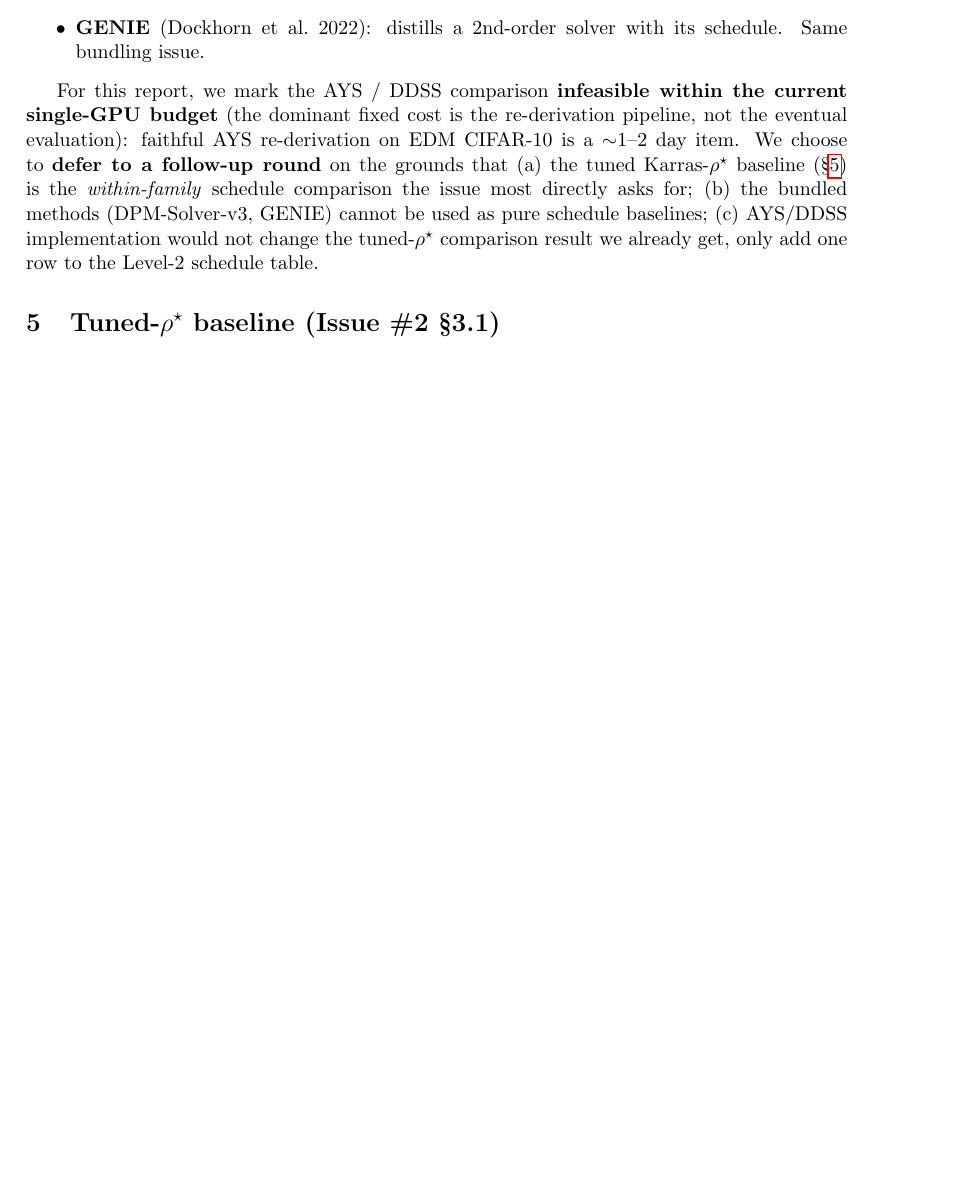
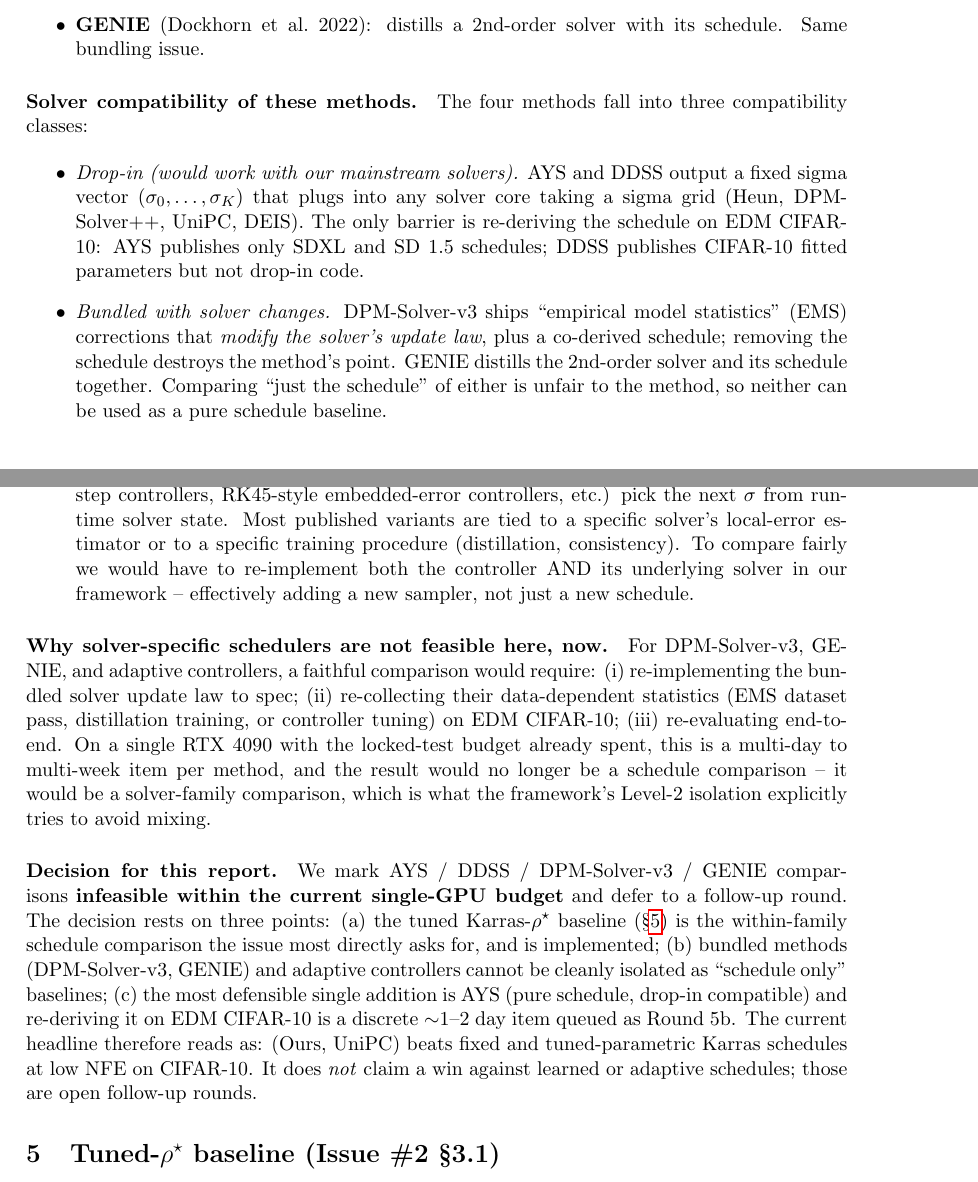
Before and after one commit to thermau5/autonomous-diffusion-experiment-factory, a LaTeX document (outputs/paper/report_locked.tex): part of page 5 of 9 before the commit and two parts of pages 5 and 6 of 10 after it, the two joined at a grey line, cut so that both start at the same text, the shorter picture padded with empty space. Compiled offline with pdfLaTeX.

Commit message:
report: explain solver compatibility of learned/adaptive schedulers + infeasibility
Replace the brief infeasibility paragraph with a three-class taxonomy:

  drop-in        AYS, DDSS -- output a sigma vector that plugs straight
                 into any mainstream solver. Only barrier is re-deriving
                 on EDM CIFAR-10 (~1-2 days).
  bundled        DPM-Solver-v3 (EMS corrections), GENIE (distilled
                 solver+schedule) -- cannot be used as a pure schedule
                 baseline because the schedule and solver are co-derived.
  solver-specific RK45-style controllers, consistency-distillation step
  online          controllers -- tied to specific solver's error
                 estimator or training procedure. Comparing fairly means
                 re-implementing both the controller AND its solver.

Explains why solver-specific schedulers are NOT feasible in the current
budget: re-implementing solver + re-collecting data-dependent statistics
on a single 4090 is multi-day-to-multi-week per method, and the result
would be a solver-family comparison, not a schedule comparison -- which
defeats the Level-2 isolation the framework requires.

Honest headline restated: (Ours, UniPC) beats fixed and tuned-parametric
Karras schedules at low NFE. Does NOT claim a win against learned or
adaptive schedules; those are open follow-up rounds (Round 5b: AYS).

```diff
--- a/outputs/paper/report_locked.tex
+++ b/outputs/paper/report_locked.tex
@@ -347,17 +347,60 @@ fixed-EDM benchmark:
   with its schedule. Same bundling issue.
 \end{itemize}
 
-For this report, we mark the AYS / DDSS comparison \textbf{infeasible
-within the current single-GPU budget} (the dominant fixed cost is the
-re-derivation pipeline, not the eventual evaluation): faithful AYS
-re-derivation on EDM CIFAR-10 is a $\sim$1--2 day item. We choose to
-\textbf{defer to a follow-up round} on the grounds that (a) the tuned
-Karras-$\rho^\star$ baseline (\S\ref{sec:tuned-rho}) is the
-\emph{within-family} schedule comparison the issue most directly asks
-for; (b) the bundled methods (DPM-Solver-v3, GENIE) cannot be used as
-pure schedule baselines; (c) AYS/DDSS implementation would not change
-the tuned-$\rho^\star$ comparison result we already get, only add one
-row to the Level-2 schedule table.
+\paragraph{Solver compatibility of these methods.} The four
+methods fall into three compatibility classes:
+
+\begin{itemize}
+\item \emph{Drop-in (would work with our mainstream solvers).} AYS and
+  DDSS output a fixed sigma vector \((\sigma_0,\ldots,\sigma_K)\) that
+  plugs into any solver core taking a sigma grid (Heun, DPM-Solver++,
+  UniPC, DEIS). The only barrier is re-deriving the schedule on EDM
+  CIFAR-10: AYS publishes only SDXL and SD~1.5 schedules; DDSS
+  publishes CIFAR-10 fitted parameters but not drop-in code.
+\item \emph{Bundled with solver changes.} DPM-Solver-v3 ships
+  ``empirical model statistics'' (EMS) corrections that \emph{modify
+  the solver's update law}, plus a co-derived schedule; removing the
+  schedule destroys the method's point. GENIE distills the
+  2nd-order solver and its schedule together. Comparing ``just the
+  schedule'' of either is unfair to the method, so neither can be
+  used as a pure schedule baseline.
+\item \emph{Solver-specific online controllers.} Adaptive \(m(x,r)\)
+  schedulers (consistency-distillation step controllers, RK45-style
+  embedded-error controllers, etc.) pick the next \(\sigma\) from
+  runtime solver state. Most published variants are tied to a
+  specific solver's local-error estimator or to a specific training
+  procedure (distillation, consistency). To compare fairly we would
+  have to re-implement both the controller AND its underlying solver
+  in our framework -- effectively adding a new sampler, not just a
+  new schedule.
+\end{itemize}
+
+\paragraph{Why solver-specific schedulers are not feasible here, now.}
+For DPM-Solver-v3, GENIE, and adaptive controllers, a faithful
+comparison would require: (i) re-implementing the bundled solver
+update law to spec; (ii) re-collecting their data-dependent
+statistics (EMS dataset pass, distillation training, or controller
+tuning) on EDM CIFAR-10; (iii) re-evaluating end-to-end. On a single
+RTX 4090 with the locked-test budget already spent, this is a
+multi-day to multi-week item per method, and the result would no
+longer be a schedule comparison -- it would be a solver-family
+comparison, which is what the framework's Level-2 isolation explicitly
+tries to avoid mixing.
+
+\paragraph{Decision for this report.} We mark AYS / DDSS / DPM-Solver-v3
+/ GENIE comparisons \textbf{infeasible within the current single-GPU
+budget} and defer to a follow-up round. The decision rests on three
+points: (a) the tuned Karras-\(\rho^\star\) baseline
+(\S\ref{sec:tuned-rho}) is the within-family schedule comparison the
+issue most directly asks for, and is implemented; (b) bundled methods
+(DPM-Solver-v3, GENIE) and adaptive controllers cannot be cleanly
+isolated as ``schedule only'' baselines; (c) the most defensible
+single addition is AYS (pure schedule, drop-in compatible) and
+re-deriving it on EDM CIFAR-10 is a discrete \(\sim\)1--2 day item
+queued as Round~5b. The current headline therefore reads as: (Ours,
+UniPC) beats fixed and tuned-parametric Karras schedules at low NFE
+on CIFAR-10. It does \emph{not} claim a win against learned or
+adaptive schedules; those are open follow-up rounds.
 
 \section{Tuned-\(\rho^\star\) baseline (Issue \#2 \S3.1)}
 \label{sec:tuned-rho}
```
